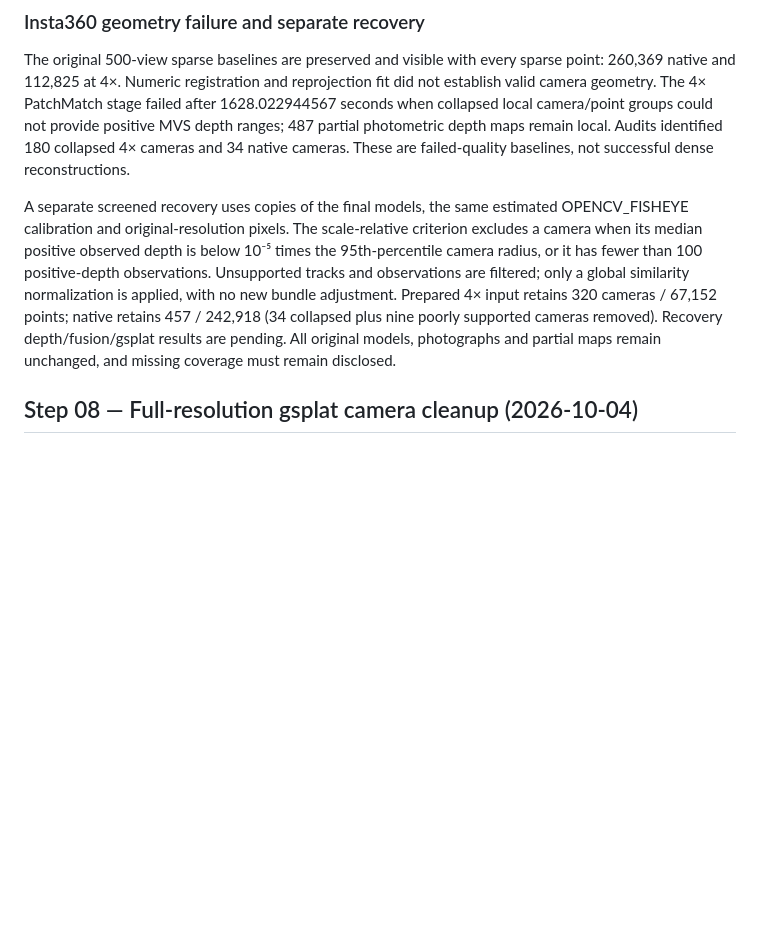
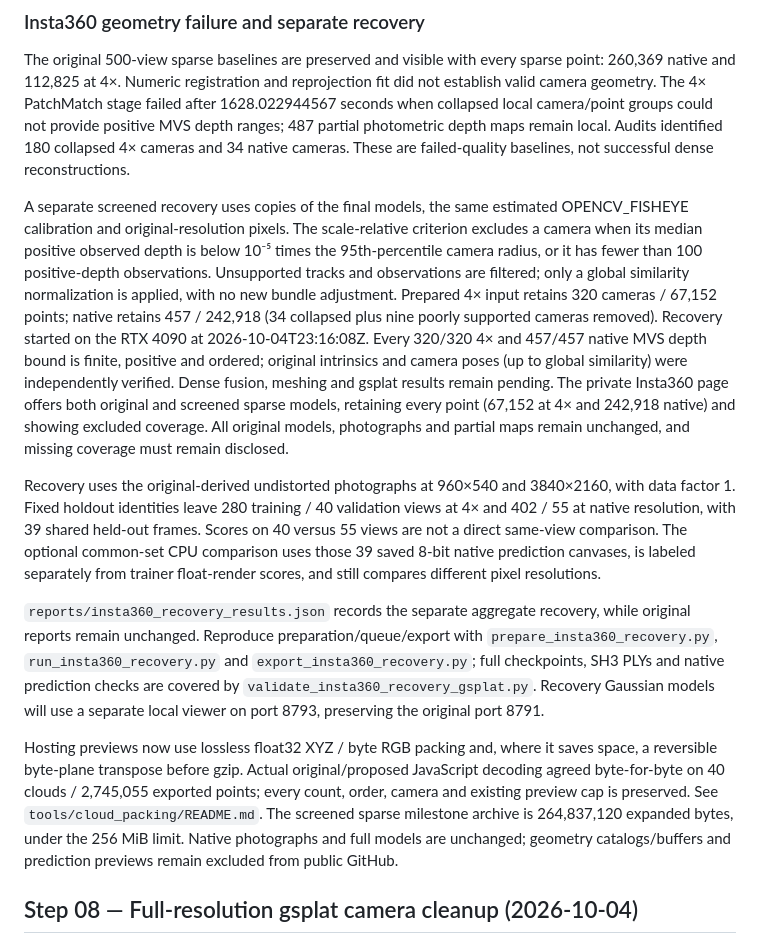
Before and after one commit to alexis-wei/living-room-reconstruction, a Markdown page: README.md, the part around the change. Drawn GitHub-style; blank space fills up the shorter version.

Commit message:
Document screened Insta360 recovery and verified lossless cloud preview packing

```diff
--- a/README.md
+++ b/README.md
@@ -394,7 +394,13 @@ Four models are disconnected sequential loop-off components; three belong to exh
 
 The original 500-view sparse baselines are preserved and visible with every sparse point: 260,369 native and 112,825 at 4×. Numeric registration and reprojection fit did not establish valid camera geometry. The 4× PatchMatch stage failed after 1628.022944567 seconds when collapsed local camera/point groups could not provide positive MVS depth ranges; 487 partial photometric depth maps remain local. Audits identified 180 collapsed 4× cameras and 34 native cameras. These are failed-quality baselines, not successful dense reconstructions.
 
-A separate screened recovery uses copies of the final models, the same estimated OPENCV_FISHEYE calibration and original-resolution pixels. The scale-relative criterion excludes a camera when its median positive observed depth is below 10⁻⁵ times the 95th-percentile camera radius, or it has fewer than 100 positive-depth observations. Unsupported tracks and observations are filtered; only a global similarity normalization is applied, with no new bundle adjustment. Prepared 4× input retains 320 cameras / 67,152 points; native retains 457 / 242,918 (34 collapsed plus nine poorly supported cameras removed). Recovery depth/fusion/gsplat results are pending. All original models, photographs and partial maps remain unchanged, and missing coverage must remain disclosed.
+A separate screened recovery uses copies of the final models, the same estimated OPENCV_FISHEYE calibration and original-resolution pixels. The scale-relative criterion excludes a camera when its median positive observed depth is below 10⁻⁵ times the 95th-percentile camera radius, or it has fewer than 100 positive-depth observations. Unsupported tracks and observations are filtered; only a global similarity normalization is applied, with no new bundle adjustment. Prepared 4× input retains 320 cameras / 67,152 points; native retains 457 / 242,918 (34 collapsed plus nine poorly supported cameras removed). Recovery started on the RTX 4090 at 2026-10-04T23:16:08Z. Every 320/320 4× and 457/457 native MVS depth bound is finite, positive and ordered; original intrinsics and camera poses (up to global similarity) were independently verified. Dense fusion, meshing and gsplat results remain pending. The private Insta360 page offers both original and screened sparse models, retaining every point (67,152 at 4× and 242,918 native) and showing excluded coverage. All original models, photographs and partial maps remain unchanged, and missing coverage must remain disclosed.
+
+Recovery uses the original-derived undistorted photographs at 960×540 and 3840×2160, with data factor 1. Fixed holdout identities leave 280 training / 40 validation views at 4× and 402 / 55 at native resolution, with 39 shared held-out frames. Scores on 40 versus 55 views are not a direct same-view comparison. The optional common-set CPU comparison uses those 39 saved 8-bit native prediction canvases, is labeled separately from trainer float-render scores, and still compares different pixel resolutions.
+
+`reports/insta360_recovery_results.json` records the separate aggregate recovery, while original reports remain unchanged. Reproduce preparation/queue/export with `prepare_insta360_recovery.py`, `run_insta360_recovery.py` and `export_insta360_recovery.py`; full checkpoints, SH3 PLYs and native prediction checks are covered by `validate_insta360_recovery_gsplat.py`. Recovery Gaussian models will use a separate local viewer on port 8793, preserving the original port 8791.
+
+Hosting previews now use lossless float32 XYZ / byte RGB packing and, where it saves space, a reversible byte-plane transpose before gzip. Actual original/proposed JavaScript decoding agreed byte-for-byte on 40 clouds / 2,745,055 exported points; every count, order, camera and existing preview cap is preserved. See `tools/cloud_packing/README.md`. The screened sparse milestone archive is 264,837,120 expanded bytes, under the 256 MiB limit. Native photographs and full models are unchanged; geometry catalogs/buffers and prediction previews remain excluded from public GitHub.
 
 ## Step 08 — Full-resolution gsplat camera cleanup (2026-10-04)
 
```
